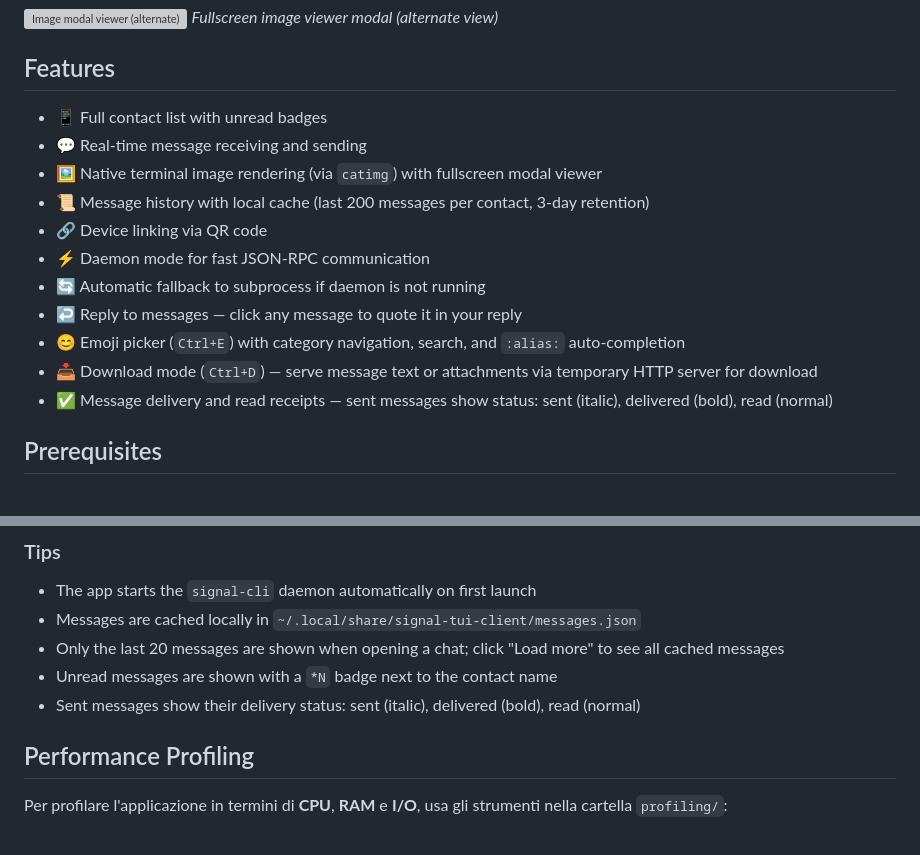
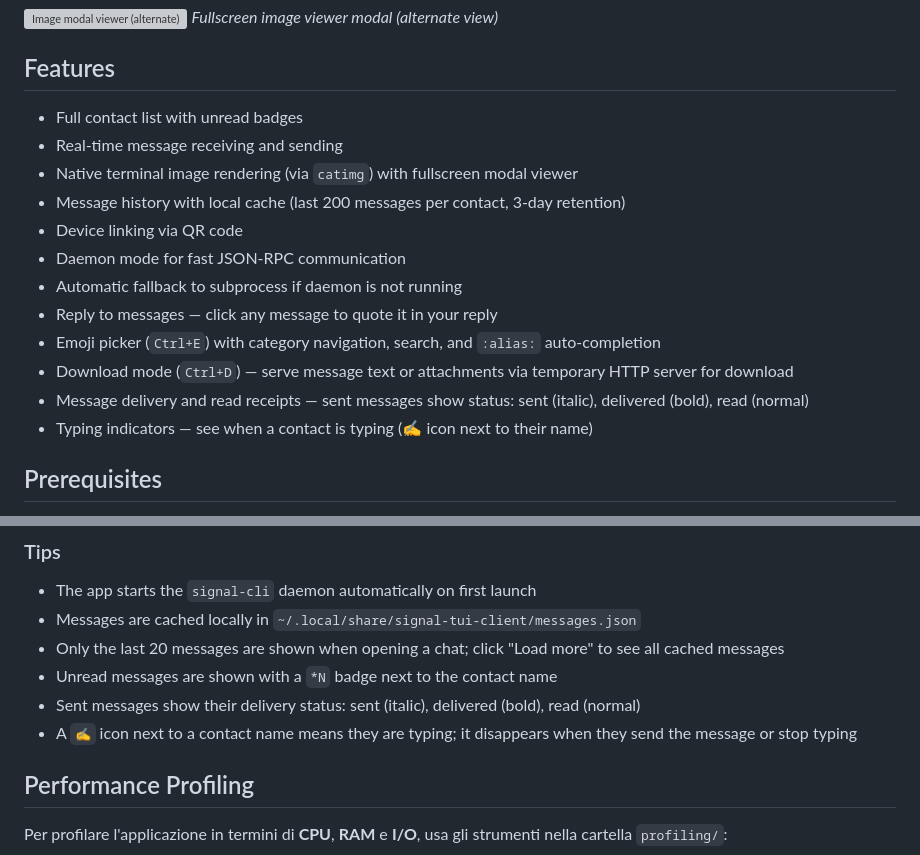
Before and after one commit to Bu3nd14/signal-tui-client, a Markdown page: README.md, 2 parts joined by grey strips. Drawn GitHub-style; grey boxes are pictures that could not be loaded.

Commit message:
Update README: add typing indicators, remove decorative emojis from features
- Add typing indicators feature to the Features list and a tip explaining
  the ✍️ icon behavior
- Remove the decorative emoji at the start of each feature line in the
  Features list (keeping the descriptive text)

```diff
--- a/README.md
+++ b/README.md
@@ -15,17 +15,19 @@ Uses `signal-cli` daemon via JSON-RPC over HTTP for fast operations, with automa
 
 ## Features
 
-- 📱 Full contact list with unread badges
-- 💬 Real-time message receiving and sending
-- 🖼️ Native terminal image rendering (via `catimg`) with fullscreen modal viewer
-- 📜 Message history with local cache (last 200 messages per contact, 3-day retention)
-- 🔗 Device linking via QR code
-- ⚡ Daemon mode for fast JSON-RPC communication
-- 🔄 Automatic fallback to subprocess if daemon is not running
-- ↩️ Reply to messages — click any message to quote it in your reply
-- 😊 Emoji picker (`Ctrl+E`) with category navigation, search, and `:alias:` auto-completion
-- 📥 Download mode (`Ctrl+D`) — serve message text or attachments via temporary HTTP server for download
-- ✅ Message delivery and read receipts — sent messages show status: sent (italic), delivered (bold), read (normal)
+- Full contact list with unread badges
+- Real-time message receiving and sending
+- Native terminal image rendering (via `catimg`) with fullscreen modal viewer
+- Message history with local cache (last 200 messages per contact, 3-day retention)
+- Device linking via QR code
+- Daemon mode for fast JSON-RPC communication
+- Automatic fallback to subprocess if daemon is not running
+- Reply to messages — click any message to quote it in your reply
+- Emoji picker (`Ctrl+E`) with category navigation, search, and `:alias:` auto-completion
+- Download mode (`Ctrl+D`) — serve message text or attachments via temporary HTTP server for download
+- Message delivery and read receipts — sent messages show status: sent (italic), delivered (bold), read (normal)
+- Typing indicators — see when a contact is typing (✍️ icon next to their name)
+
 
 ## Prerequisites
 
@@ -217,6 +219,8 @@ A persistent HTTP server starts on port **10042** (first download only) and stay
 - Only the last 20 messages are shown when opening a chat; click "Load more" to see all cached messages
 - Unread messages are shown with a `*N` badge next to the contact name
 - Sent messages show their delivery status: sent (italic), delivered (bold), read (normal)
+- A `✍️` icon next to a contact name means they are typing; it disappears when they send the message or stop typing
+
 
 ## Performance Profiling
 
```
